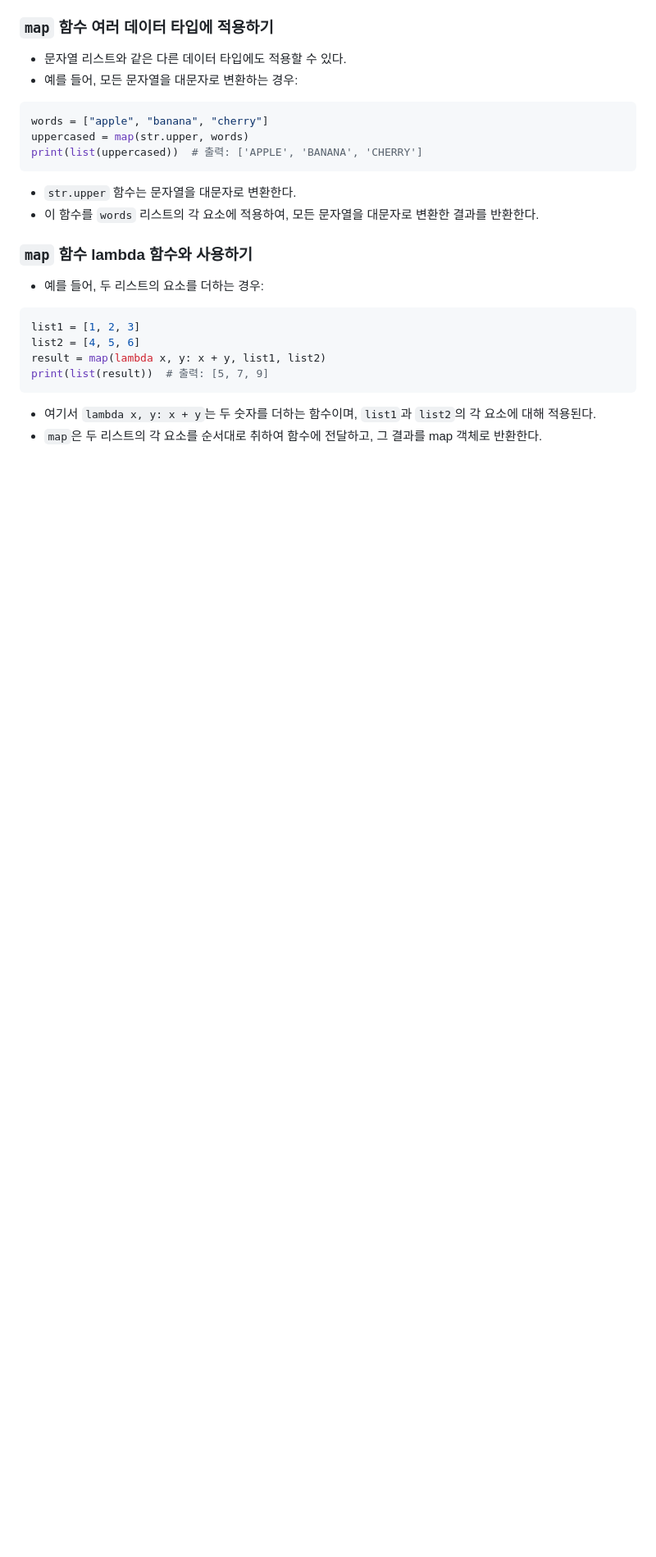
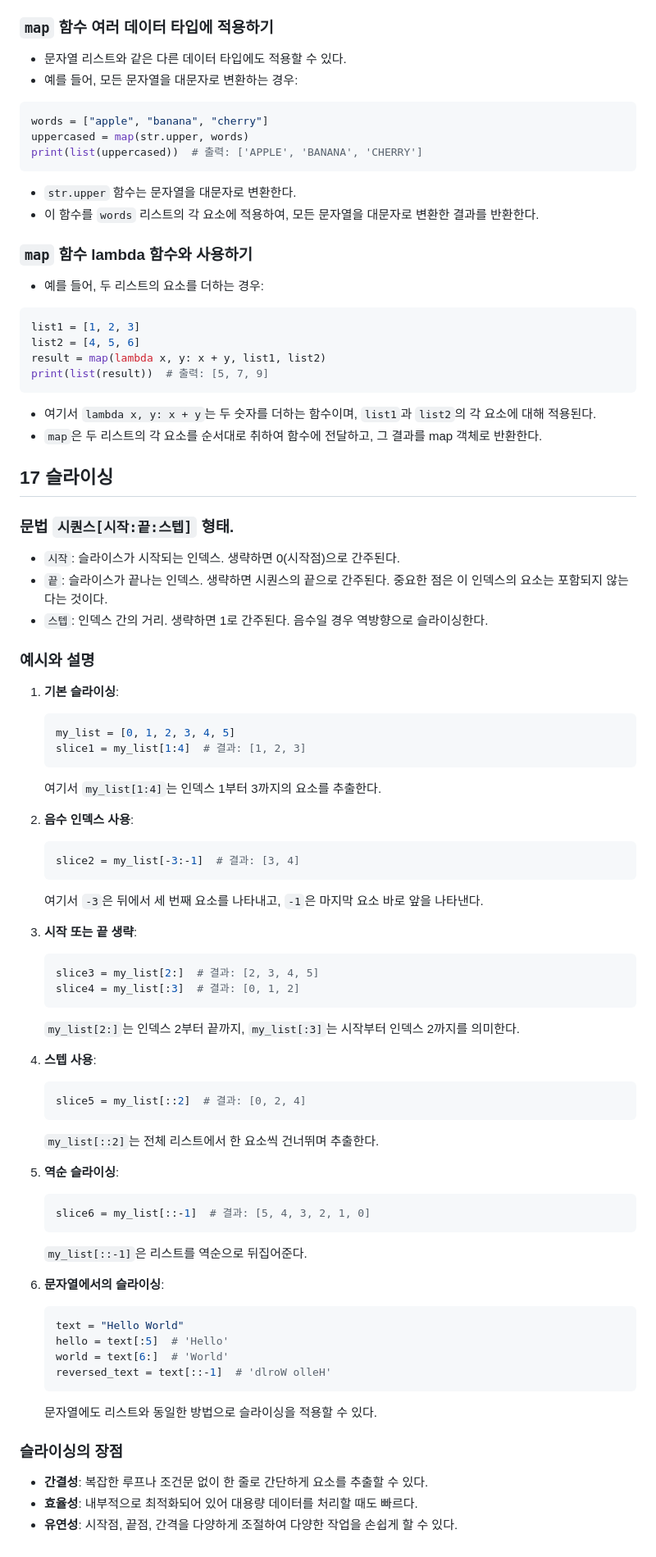
Before and after one commit to ChoiJeonSeok/TIL, a Markdown page: Python/Pythonic.md, the part around the change. Shown: that part at 82% size. Drawn GitHub-style; blank space fills up the shorter version.

````diff
--- a/Python/Pythonic.md
+++ b/Python/Pythonic.md
@@ -682,3 +682,62 @@ print(list(result))  # 출력: [5, 7, 9]
 
 - 여기서 `lambda x, y: x + y`는 두 숫자를 더하는 함수이며, `list1`과 `list2`의 각 요소에 대해 적용된다.
 - `map`은 두 리스트의 각 요소를 순서대로 취하여 함수에 전달하고, 그 결과를 map 객체로 반환한다.
+
+
+
+## 17 **슬라이싱**
+
+### 문법 `시퀀스[시작:끝:스텝]` 형태.
+
+- `시작`: 슬라이스가 시작되는 인덱스. 생략하면 0(시작점)으로 간주된다.
+- `끝`: 슬라이스가 끝나는 인덱스. 생략하면 시퀀스의 끝으로 간주된다. 중요한 점은 이 인덱스의 요소는 포함되지 않는다는 것이다.
+- `스텝`: 인덱스 간의 거리. 생략하면 1로 간주된다. 음수일 경우 역방향으로 슬라이싱한다.
+
+### **예시와 설명**
+
+1. **기본 슬라이싱**:
+   ```python
+   my_list = [0, 1, 2, 3, 4, 5]
+   slice1 = my_list[1:4]  # 결과: [1, 2, 3]
+   ```
+   여기서 `my_list[1:4]`는 인덱스 1부터 3까지의 요소를 추출한다.
+
+2. **음수 인덱스 사용**:
+   ```python
+   slice2 = my_list[-3:-1]  # 결과: [3, 4]
+   ```
+   여기서 `-3`은 뒤에서 세 번째 요소를 나타내고, `-1`은 마지막 요소 바로 앞을 나타낸다.
+
+3. **시작 또는 끝 생략**:
+   ```python
+   slice3 = my_list[2:]  # 결과: [2, 3, 4, 5]
+   slice4 = my_list[:3]  # 결과: [0, 1, 2]
+   ```
+   `my_list[2:]`는 인덱스 2부터 끝까지, `my_list[:3]`는 시작부터 인덱스 2까지를 의미한다.
+
+4. **스텝 사용**:
+   ```python
+   slice5 = my_list[::2]  # 결과: [0, 2, 4]
+   ```
+   `my_list[::2]`는 전체 리스트에서 한 요소씩 건너뛰며 추출한다.
+
+5. **역순 슬라이싱**:
+   ```python
+   slice6 = my_list[::-1]  # 결과: [5, 4, 3, 2, 1, 0]
+   ```
+   `my_list[::-1]`은 리스트를 역순으로 뒤집어준다.
+
+6. **문자열에서의 슬라이싱**:
+   ```python
+   text = "Hello World"
+   hello = text[:5]  # 'Hello'
+   world = text[6:]  # 'World'
+   reversed_text = text[::-1]  # 'dlroW olleH'
+   ```
+   문자열에도 리스트와 동일한 방법으로 슬라이싱을 적용할 수 있다.
+
+### **슬라이싱의 장점**
+
+- **간결성**: 복잡한 루프나 조건문 없이 한 줄로 간단하게 요소를 추출할 수 있다.
+- **효율성**: 내부적으로 최적화되어 있어 대용량 데이터를 처리할 때도 빠르다.
+- **유연성**: 시작점, 끝점, 간격을 다양하게 조절하여 다양한 작업을 손쉽게 할 수 있다.
````
